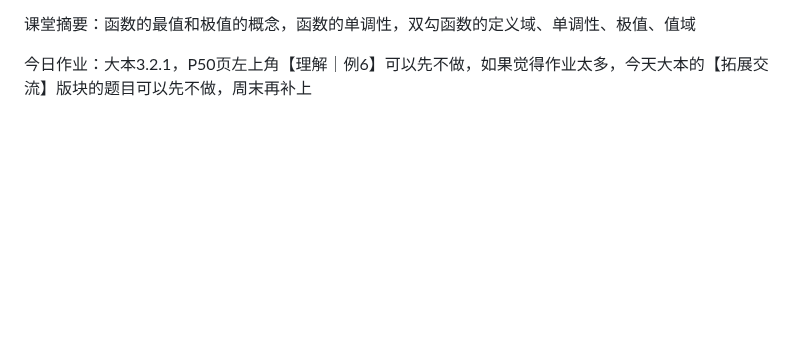
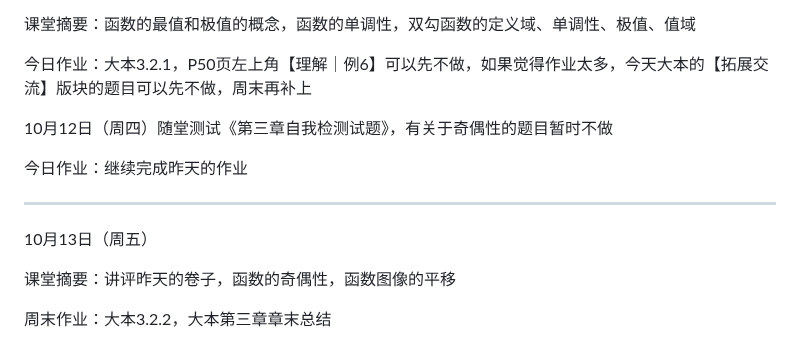
Before and after one commit to QiuSzMS/QiuSzMS.github.io, a Markdown page: 2023-2024.md, the part around the change. Drawn GitHub-style; blank space fills up the shorter version.

```diff
--- a/2023-2024.md
+++ b/2023-2024.md
@@ -268,3 +268,15 @@
 课堂摘要：函数的最值和极值的概念，函数的单调性，双勾函数的定义域、单调性、极值、值域
 
 今日作业：大本3.2.1，P50页左上角【理解｜例6】可以先不做，如果觉得作业太多，今天大本的【拓展交流】版块的题目可以先不做，周末再补上
+
+10月12日（周四）随堂测试《第三章自我检测试题》，有关于奇偶性的题目暂时不做
+
+今日作业：继续完成昨天的作业
+
+------
+
+10月13日（周五）
+
+课堂摘要：讲评昨天的卷子，函数的奇偶性，函数图像的平移
+
+周末作业：大本3.2.2，大本第三章章末总结
```
